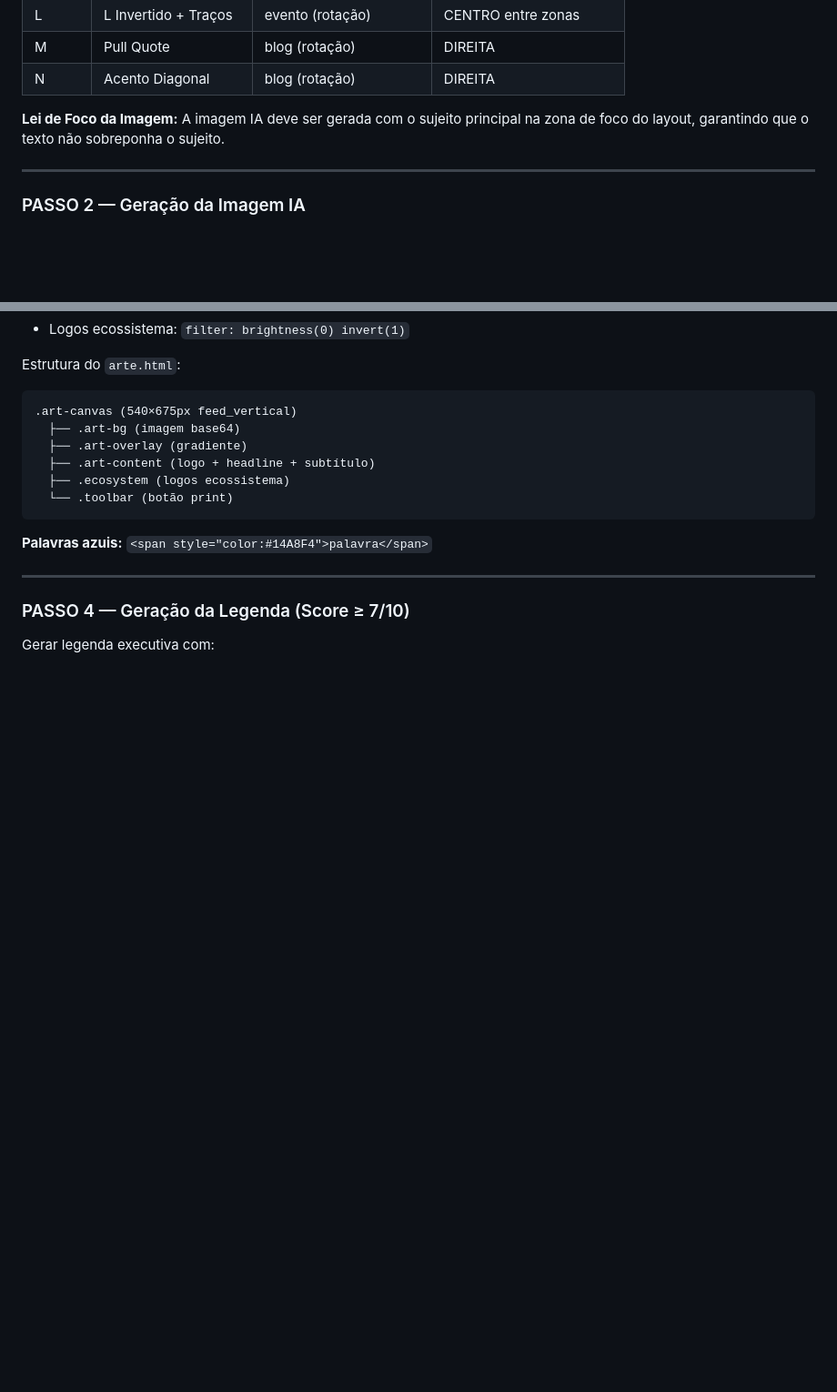
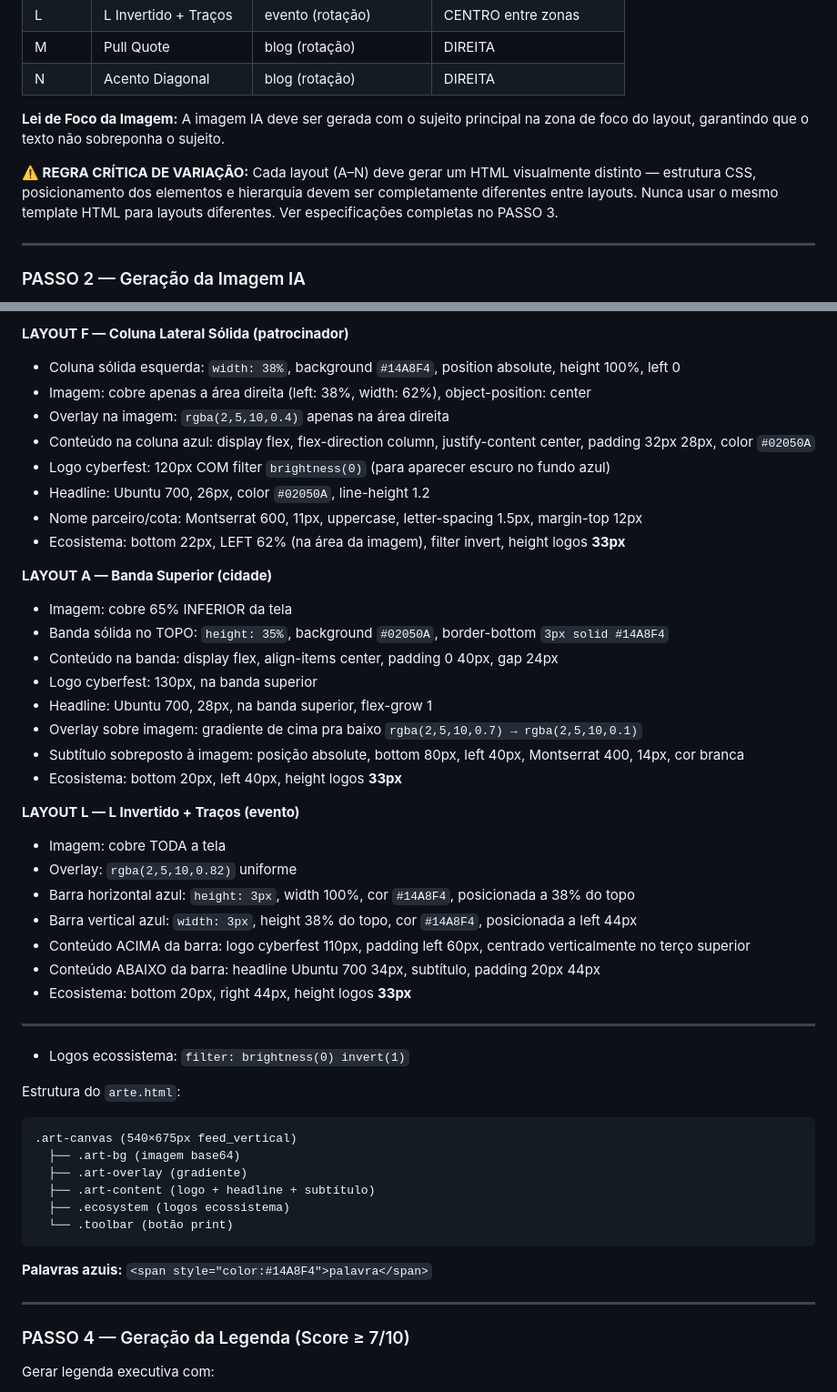
Before and after one commit to betoyes/cybersecfest, a Markdown page: _agents/gerador-de-artes/SKILL.md, 2 parts joined by grey strips. Shown at 91% size. Drawn GitHub-style; blank space fills up the shorter version.

```diff
--- a/_agents/gerador-de-artes/SKILL.md
+++ b/_agents/gerador-de-artes/SKILL.md
@@ -118,6 +118,8 @@ Manter no máximo os últimos 20 registros.
 
 **Lei de Foco da Imagem:** A imagem IA deve ser gerada com o sujeito principal na zona de foco do layout, garantindo que o texto não sobreponha o sujeito.
 
+**⚠️ REGRA CRÍTICA DE VARIAÇÃO:** Cada layout (A–N) deve gerar um HTML visualmente distinto — estrutura CSS, posicionamento dos elementos e hierarquia devem ser completamente diferentes entre layouts. Nunca usar o mesmo template HTML para layouts diferentes. Ver especificações completas no PASSO 3.
+
 ---
 
 ### PASSO 2 — Geração da Imagem IA
@@ -140,3 +198,33 @@ Construir prompt seguindo o foco do layout:
+**LAYOUT F — Coluna Lateral Sólida (patrocinador)**
+- Coluna sólida esquerda: `width: 38%`, background `#14A8F4`, position absolute, height 100%, left 0
+- Imagem: cobre apenas a área direita (left: 38%, width: 62%), object-position: center
+- Overlay na imagem: `rgba(2,5,10,0.4)` apenas na área direita
+- Conteúdo na coluna azul: display flex, flex-direction column, justify-content center, padding 32px 28px, color `#02050A`
+- Logo cyberfest: 120px COM filter `brightness(0)` (para aparecer escuro no fundo azul)
+- Headline: Ubuntu 700, 26px, color `#02050A`, line-height 1.2
+- Nome parceiro/cota: Montserrat 600, 11px, uppercase, letter-spacing 1.5px, margin-top 12px
+- Ecosistema: bottom 22px, LEFT 62% (na área da imagem), filter invert, height logos **33px**
+
+**LAYOUT A — Banda Superior (cidade)**
+- Imagem: cobre 65% INFERIOR da tela
+- Banda sólida no TOPO: `height: 35%`, background `#02050A`, border-bottom `3px solid #14A8F4`
+- Conteúdo na banda: display flex, align-items center, padding 0 40px, gap 24px
+- Logo cyberfest: 130px, na banda superior
+- Headline: Ubuntu 700, 28px, na banda superior, flex-grow 1
+- Overlay sobre imagem: gradiente de cima pra baixo `rgba(2,5,10,0.7) → rgba(2,5,10,0.1)`
+- Subtítulo sobreposto à imagem: posição absolute, bottom 80px, left 40px, Montserrat 400, 14px, cor branca
+- Ecosistema: bottom 20px, left 40px, height logos **33px**
+
+**LAYOUT L — L Invertido + Traços (evento)**
+- Imagem: cobre TODA a tela
+- Overlay: `rgba(2,5,10,0.82)` uniforme
+- Barra horizontal azul: `height: 3px`, width 100%, cor `#14A8F4`, posicionada a 38% do topo
+- Barra vertical azul: `width: 3px`, height 38% do topo, cor `#14A8F4`, posicionada a left 44px
+- Conteúdo ACIMA da barra: logo cyberfest 110px, padding left 60px, centrado verticalmente no terço superior
+- Conteúdo ABAIXO da barra: headline Ubuntu 700 34px, subtítulo, padding 20px 44px
+- Ecosistema: bottom 20px, right 44px, height logos **33px**
+
+---
 - Logos ecossistema: `filter: brightness(0) invert(1)`
 
 Estrutura do `arte.html`:
```
Also changed, not shown: other parts of _agents/gerador-de-artes/SKILL.md (+56 -0 lines).
